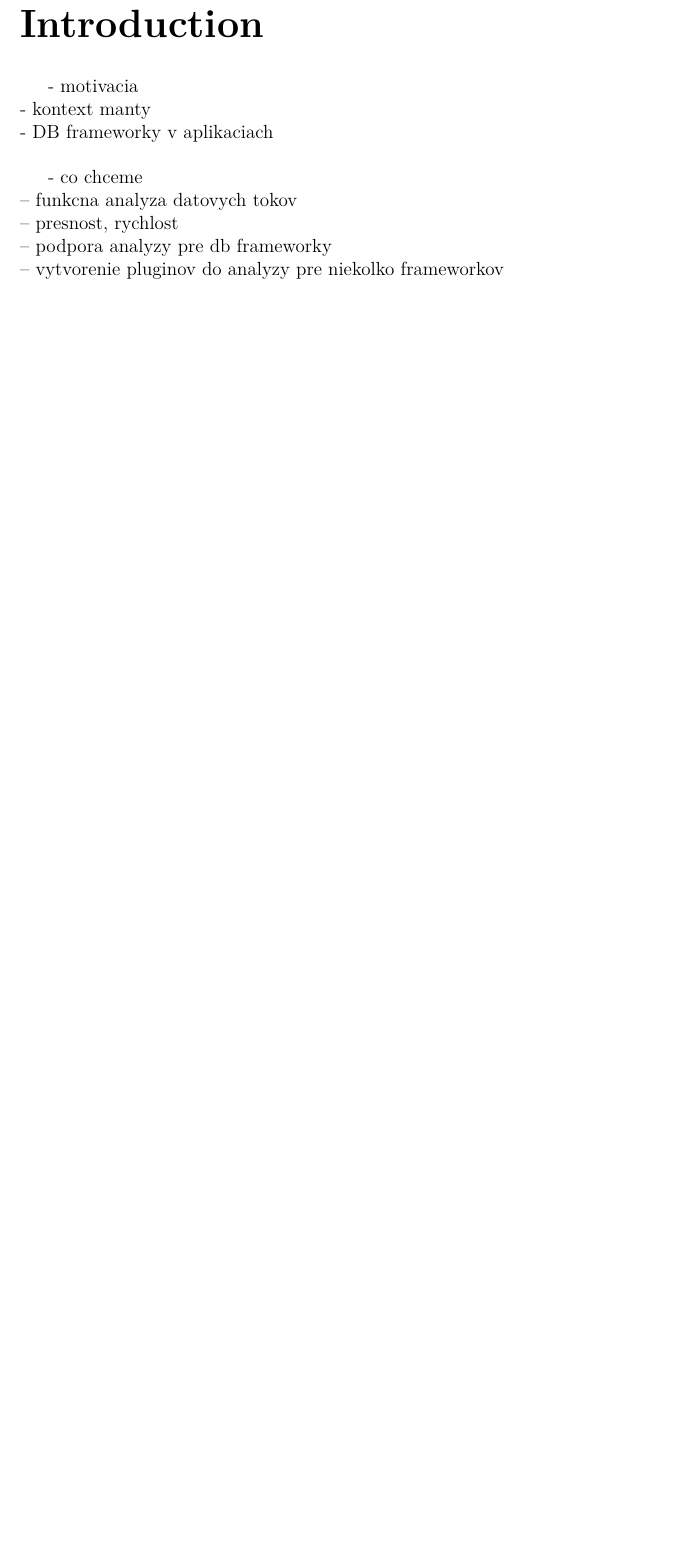
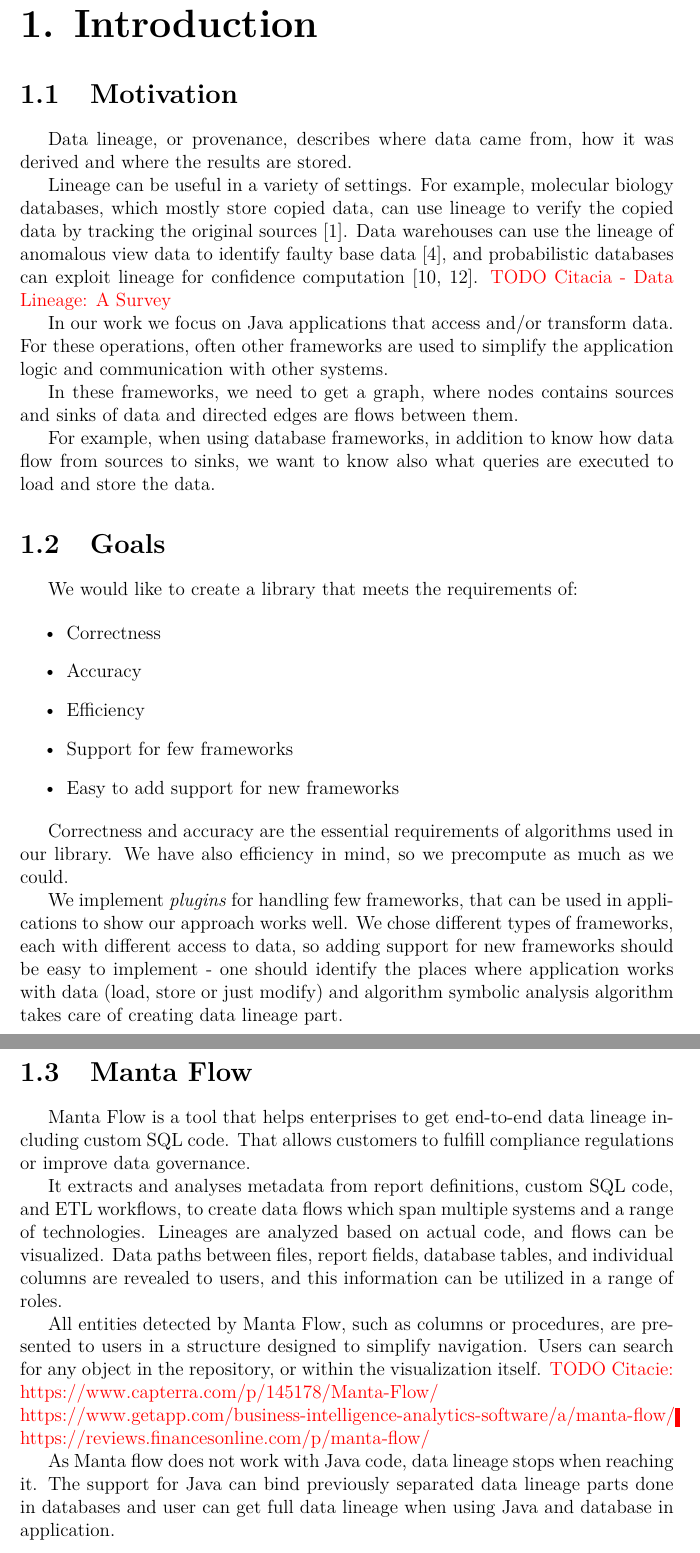
Before and after one commit to rikiel/JavaResolver, a LaTeX thesis (src/praca.tex, which reads src/uvod.tex): part of page 6 of 27 before the commit and two parts of pages 6 and 7 of 28 after it, the two joined at a grey line, cut so that both start at the same text, the shorter picture padded with empty space. Compiled offline with pdfLaTeX.

Commit message:
Doplneny uvod

```diff
--- a/src/uvod.tex
+++ b/src/uvod.tex
@@ -1,13 +1,107 @@
 
-\chapter*{Introduction}
-\addcontentsline{toc}{chapter}{Introduction}
+\chapter{Introduction}
 
-- motivacia \\
-- kontext manty \\
-- DB frameworky v aplikaciach \\
 
-- co chceme \\
--- funkcna analyza datovych tokov \\
--- presnost, rychlost \\
--- podpora analyzy pre db frameworky \\
--- vytvorenie pluginov do analyzy pre niekolko frameworkov
+
+\section{Motivation}
+
+Data lineage, or provenance, describes where data came from,
+how it was derived and where the results are stored.
+
+Lineage can be useful in a variety of settings. For example,
+molecular biology databases, which mostly store copied data,
+can use lineage to verify the copied data by tracking
+the original sources [1]. Data warehouses can use the lineage
+of anomalous view data to identify faulty base data [4],
+and probabilistic databases can exploit lineage for
+confidence computation [10, 12].
+\TODO{Citacia - Data Lineage: A Survey}
+
+In our work we focus on Java applications that access and/or transform data.
+For these operations, often other frameworks are used to simplify
+the application logic and communication with other systems.
+
+In these frameworks, we need to get a graph, where nodes
+contains sources and sinks of data and directed edges
+are flows between them.
+
+For example, when using database frameworks, in addition to
+know how data flow from sources to sinks, we want to know
+also what queries are executed to load and store the data.
+
+
+
+
+
+\section{Goals}
+
+We would like to create a library that meets the requirements of:
+
+\begin{itemize}
+  \item Correctness
+  \item Accuracy
+  \item Efficiency
+  \item Support for few frameworks
+  \item Easy to add support for new frameworks
+\end{itemize}
+
+Correctness and accuracy are the essential requirements of algorithms used
+in our library. We have also efficiency in mind, so we precompute as much
+as we could.
+
+We implement \textit{plugins} for handling few frameworks, that can be used
+in applications to show our approach works well. We chose different types
+of frameworks, each with different access to data, so adding support
+for new frameworks should be easy to implement - one should identify
+the places where application works with data (load, store or just modify)
+and algorithm symbolic analysis algorithm takes care of creating
+data lineage part.
+
+
+
+%Data can be accessed using databases, files, standard input and output,
+%using network or many other ways.
+%Many frameworks were created to manipulate with the data and
+%we would like to develop library, which can identify places
+%in these frameworks where data are accessed.
+
+
+\section{Manta Flow}
+
+Manta Flow is a tool that helps enterprises to get end-to-end
+data lineage including custom SQL code. That allows customers to fulfill
+compliance regulations or improve data governance.
+
+It extracts and analyses metadata from report definitions,
+custom SQL code, and ETL workflows, to create data flows
+which span multiple systems and a range of technologies.
+Lineages are analyzed based on actual code, and flows can be visualized.
+Data paths between files, report fields, database tables,
+and individual columns are revealed to users,
+and this information can be utilized in a range of roles.
+
+All entities detected by Manta Flow, such as columns or procedures,
+are presented to users in a structure designed to simplify navigation.
+Users can search for any object in the repository,
+or within the visualization itself.
+\TODO{Citacie: \\
+https://www.capterra.com/p/145178/Manta-Flow/ \\
+https://www.getapp.com/business-intelligence-analytics-software/a/manta-flow/ \\
+https://reviews.financesonline.com/p/manta-flow/
+}
+
+As Manta flow does not work with Java code, data lineage
+stops when reaching it. The support for Java can bind
+previously separated data lineage parts done in databases
+and user can get full data lineage when using Java and database
+in application.
+
+%- motivacia \\
+%- kontext manty \\
+%- DB frameworky v aplikaciach \\
+
+%- co chceme \\
+%-- funkcna analyza datovych tokov \\
+%-- presnost, rychlost \\
+%-- podpora analyzy pre db frameworky \\
+%-- vytvorenie pluginov do analyzy pre niekolko frameworkov
```
